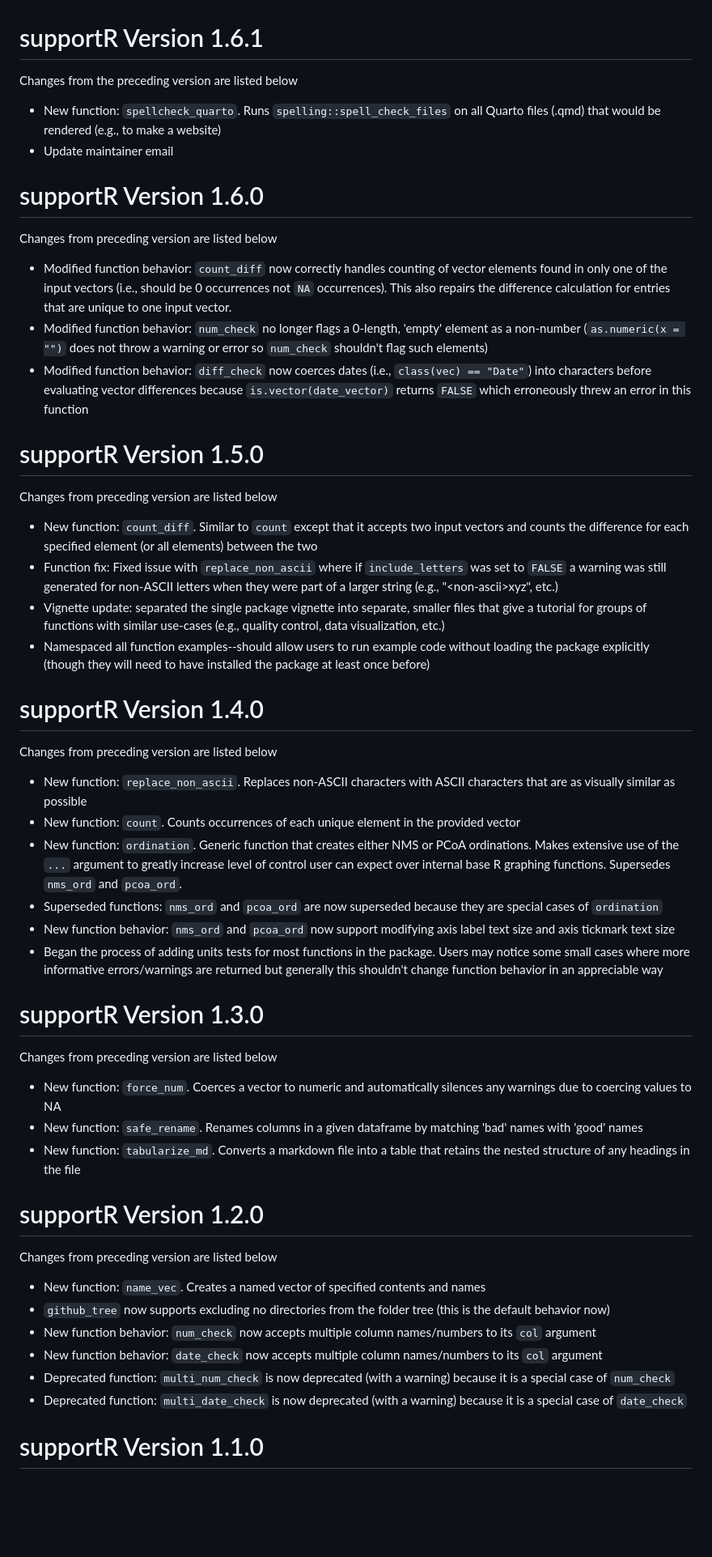
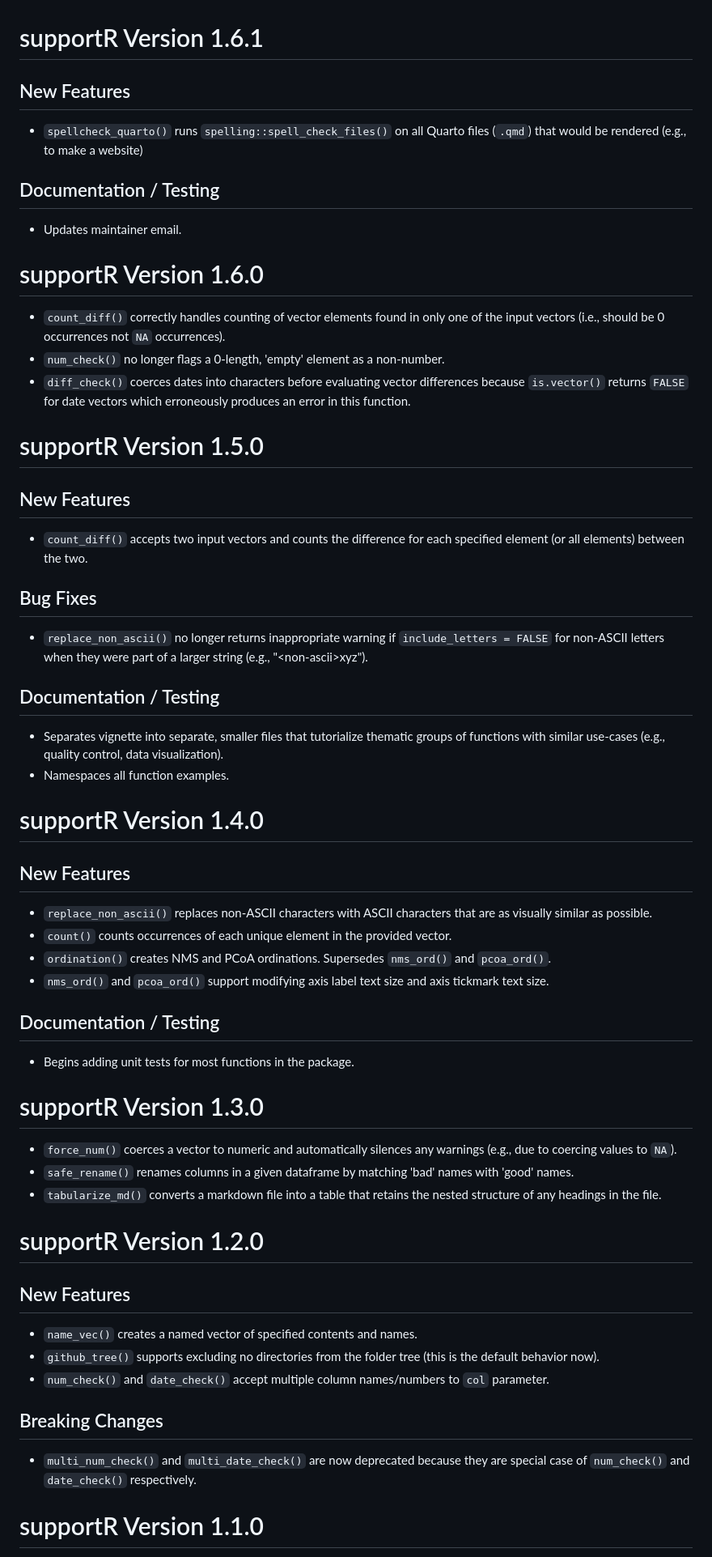
Before and after one commit to njlyon0/supportR, a Markdown page: NEWS.md, the part around one of its changes. Shown at 81% size. Rendered like a GitHub page; blank space fills up the shorter version.

Commit message:
style (news): implement tidyverse-style guide

```diff
--- a/NEWS.md
+++ b/NEWS.md
@@ -1,56 +1,63 @@
 # supportR Version 1.6.1
 
-Changes from the preceding version are listed below
+## New Features
+- `spellcheck_quarto()` runs `spelling::spell_check_files()` on all Quarto files (`.qmd`) that would be rendered (e.g., to make a website)
 
-- New function: `spellcheck_quarto`. Runs `spelling::spell_check_files` on all Quarto files (.qmd) that would be rendered (e.g., to make a website)
-- Update maintainer email
+## Documentation / Testing
+
+- Updates maintainer email.
 
 # supportR Version 1.6.0
 
-Changes from preceding version are listed below
-
-- Modified function behavior: `count_diff` now correctly handles counting of vector elements found in only one of the input vectors (i.e., should be 0 occurrences not `NA` occurrences). This also repairs the difference calculation for entries that are unique to one input vector.
-- Modified function behavior: `num_check` no longer flags a 0-length, 'empty' element as a non-number (`as.numeric(x = "")` does not throw a warning or error so `num_check` shouldn't flag such elements)
-- Modified function behavior: `diff_check` now coerces dates (i.e., `class(vec) == "Date"`) into characters before evaluating vector differences because `is.vector(date_vector)` returns `FALSE` which erroneously threw an error in this function
+- `count_diff()` correctly handles counting of vector elements found in only one of the input vectors (i.e., should be 0 occurrences not `NA` occurrences).
+- `num_check()` no longer flags a 0-length, 'empty' element as a non-number.
+- `diff_check()` coerces dates into characters before evaluating vector differences because `is.vector()` returns `FALSE` for date vectors which erroneously produces an error in this function.
 
 # supportR Version 1.5.0
 
-Changes from preceding version are listed below
+## New Features
 
-- New function: `count_diff`. Similar to `count` except that it accepts two input vectors and counts the difference for each specified element (or all elements) between the two
-- Function fix: Fixed issue with `replace_non_ascii` where if `include_letters` was set to `FALSE` a warning was still generated for non-ASCII letters when they were part of a larger string (e.g., "\<non-ascii\>xyz", etc.)
-- Vignette update: separated the single package vignette into separate, smaller files that give a tutorial for groups of functions with similar use-cases (e.g., quality control, data visualization, etc.)
-- Namespaced all function examples--should allow users to run example code without loading the package explicitly (though they will need to have installed the package at least once before)
+- `count_diff()` accepts two input vectors and counts the difference for each specified element (or all elements) between the two.
+
+## Bug Fixes
+
+- `replace_non_ascii()` no longer returns inappropriate warning if `include_letters = FALSE` for non-ASCII letters when they were part of a larger string (e.g., "\<non-ascii\>xyz").
+
+## Documentation / Testing
+
+- Separates vignette into separate, smaller files that tutorialize thematic groups of functions with similar use-cases (e.g., quality control, data visualization).
+- Namespaces all function examples.
 
 # supportR Version 1.4.0
 
-Changes from preceding version are listed below
+## New Features
 
-- New function: `replace_non_ascii`. Replaces non-ASCII characters with ASCII characters that are as visually similar as possible
-- New function: `count`. Counts occurrences of each unique element in the provided vector
-- New function: `ordination`. Generic function that creates either NMS or PCoA ordinations. Makes extensive use of the `...` argument to greatly increase level of control user can expect over internal base R graphing functions. Supersedes `nms_ord` and `pcoa_ord`.
-- Superseded functions: `nms_ord` and `pcoa_ord` are now superseded because they are special cases of `ordination`
-- New function behavior: `nms_ord` and `pcoa_ord` now support modifying axis label text size and axis tickmark text size
-- Began the process of adding units tests for most functions in the package. Users may notice some small cases where more informative errors/warnings are returned but generally this shouldn't change function behavior in an appreciable way
+- `replace_non_ascii()` replaces non-ASCII characters with ASCII characters that are as visually similar as possible.
+- `count()` counts occurrences of each unique element in the provided vector.
+- `ordination()` creates NMS and PCoA ordinations. Supersedes `nms_ord()` and `pcoa_ord()`.
+- `nms_ord()` and `pcoa_ord()` support modifying axis label text size and axis tickmark text size.
+
+## Documentation / Testing
+
+- Begins adding unit tests for most functions in the package.
 
 # supportR Version 1.3.0
 
-Changes from preceding version are listed below
-
-- New function: `force_num`. Coerces a vector to numeric and automatically silences any warnings due to coercing values to NA
-- New function: `safe_rename`. Renames columns in a given dataframe by matching 'bad' names with 'good' names
-- New function: `tabularize_md`. Converts a markdown file into a table that retains the nested structure of any headings in the file
+- `force_num()` coerces a vector to numeric and automatically silences any warnings (e.g., due to coercing values to `NA`).
+- `safe_rename()` renames columns in a given dataframe by matching 'bad' names with 'good' names.
+- `tabularize_md()` converts a markdown file into a table that retains the nested structure of any headings in the file.
 
 # supportR Version 1.2.0
 
-Changes from preceding version are listed below
+## New Features
 
-- New function: `name_vec`. Creates a named vector of specified contents and names
-- `github_tree` now supports excluding no directories from the folder tree (this is the default behavior now)
-- New function behavior: `num_check` now accepts multiple column names/numbers to its `col` argument
-- New function behavior: `date_check` now accepts multiple column names/numbers to its `col` argument
-- Deprecated function: `multi_num_check` is now deprecated (with a warning) because it is a special case of `num_check`
-- Deprecated function: `multi_date_check` is now deprecated (with a warning) because it is a special case of `date_check`
+- `name_vec()` creates a named vector of specified contents and names.
+- `github_tree()` supports excluding no directories from the folder tree (this is the default behavior now).
+- `num_check()` and `date_check()` accept multiple column names/numbers to `col` parameter.
+
+## Breaking Changes
+
+- `multi_num_check()` and `multi_date_check()` are now deprecated because they are special case of `num_check()` and `date_check()` respectively.
 
 # supportR Version 1.1.0
 
```
Also changed, not shown: other parts of NEWS.md (+14 -8 lines).
